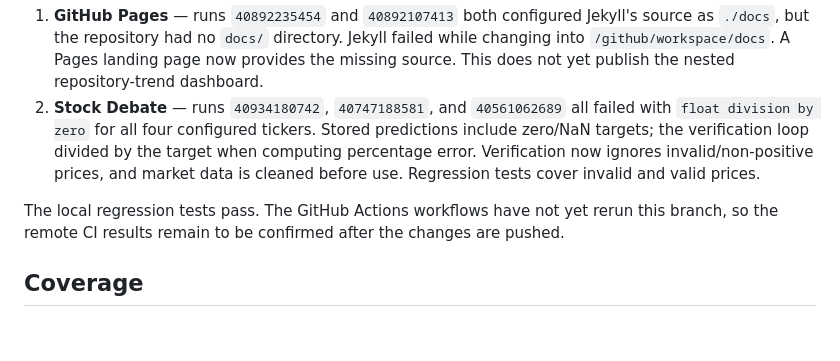
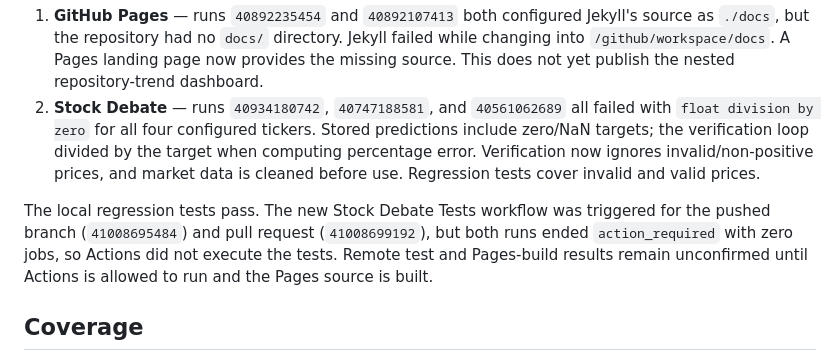
Before and after one commit to prafullkherde/ai-news-feed-git-hub-action, a Markdown page: PROJECT_REVIEW.md, the part around the change. GitHub-like rendering; blank space fills up the shorter version.

Commit message:
Record gated CI test runs
Co-authored-by: prafullkherde <26685615+prafullkherde@users.noreply.github.com>

```diff
--- a/PROJECT_REVIEW.md
+++ b/PROJECT_REVIEW.md
@@ -33,7 +33,7 @@ The latest 100 workflow runs visible on 2026-10-30 contained 55 failures: 45 Git
 1. **GitHub Pages** — runs `40892235454` and `40892107413` both configured Jekyll's source as `./docs`, but the repository had no `docs/` directory. Jekyll failed while changing into `/github/workspace/docs`. A Pages landing page now provides the missing source. This does not yet publish the nested repository-trend dashboard.
 2. **Stock Debate** — runs `40934180742`, `40747188581`, and `40561062689` all failed with `float division by zero` for all four configured tickers. Stored predictions include zero/NaN targets; the verification loop divided by the target when computing percentage error. Verification now ignores invalid/non-positive prices, and market data is cleaned before use. Regression tests cover invalid and valid prices.
 
-The local regression tests pass. The GitHub Actions workflows have not yet rerun this branch, so the remote CI results remain to be confirmed after the changes are pushed.
+The local regression tests pass. The new Stock Debate Tests workflow was triggered for the pushed branch (`41008695484`) and pull request (`41008699192`), but both runs ended `action_required` with zero jobs, so Actions did not execute the tests. Remote test and Pages-build results remain unconfirmed until Actions is allowed to run and the Pages source is built.
 
 ## Coverage
 
```
